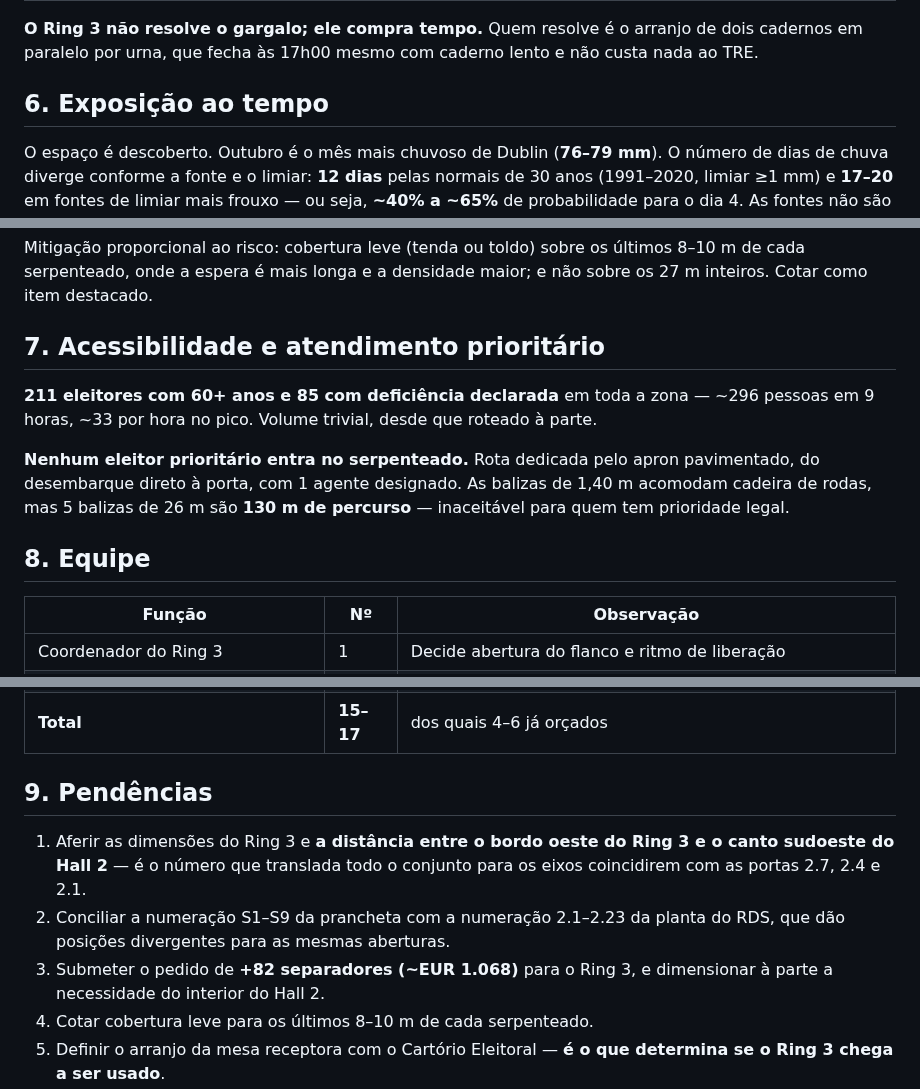
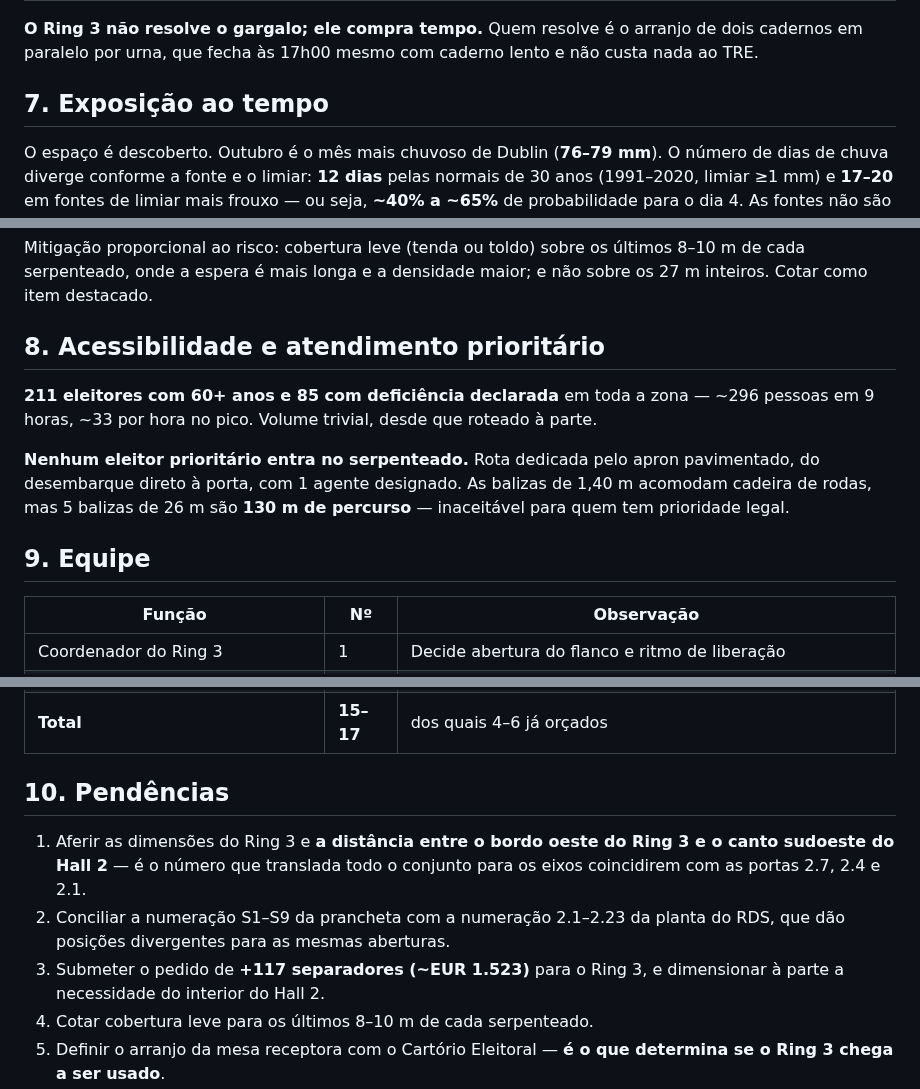
Before and after one commit to hamadmkalaf/eleicoes2026, a Markdown page: saidas/plano_ring3.md, 3 parts joined by grey strips. GitHub-like rendering.

```diff
--- a/saidas/plano_ring3.md
+++ b/saidas/plano_ring3.md
@@ -168,7 +199,7 @@ Hall 2 (~1.000–1.200 em fila interna) somada às ~1.300 do Ring 3:
 de dois cadernos em paralelo por urna, que fecha às 17h00 mesmo com caderno
 lento e não custa nada ao TRE.
 
-## 6. Exposição ao tempo
+## 7. Exposição ao tempo
 
 O espaço é descoberto. Outubro é o mês mais chuvoso de Dublin (**76–79 mm**). O
 número de dias de chuva diverge conforme a fonte e o limiar: **12 dias** pelas
@@ -186,7 +217,7 @@ Mitigação proporcional ao risco: cobertura leve (tenda ou toldo) sobre os
 últimos 8–10 m de cada serpenteado, onde a espera é mais longa e a densidade
 maior; e não sobre os 27 m inteiros. Cotar como item destacado.
 
-## 7. Acessibilidade e atendimento prioritário
+## 8. Acessibilidade e atendimento prioritário
 
 **211 eleitores com 60+ anos e 85 com deficiência declarada** em toda a zona —
 ~296 pessoas em 9 horas, ~33 por hora no pico. Volume trivial, desde que
@@ -197,7 +228,7 @@ pavimentado, do desembarque direto à porta, com 1 agente designado. As balizas
 de 1,40 m acomodam cadeira de rodas, mas 5 balizas de 26 m são **130 m de
 percurso** — inaceitável para quem tem prioridade legal.
 
-## 8. Equipe
+## 9. Equipe
 
 | Função | Nº | Observação |
 |---|---|---|
@@ -209,14 +240,14 @@ percurso** — inaceitável para quem tem prioridade legal.
 | Segurança | 4–6 | Dos 20 já contratados (item a) |
 | **Total** | **15–17** | dos quais 4–6 já orçados |
 
-## 9. Pendências
+## 10. Pendências
 
 1. Aferir as dimensões do Ring 3 e **a distância entre o bordo oeste do Ring 3
    e o canto sudoeste do Hall 2** — é o número que translada todo o conjunto
    para os eixos coincidirem com as portas 2.7, 2.4 e 2.1.
 2. Conciliar a numeração S1–S9 da prancheta com a numeração 2.1–2.23 da
    planta do RDS, que dão posições divergentes para as mesmas aberturas.
-3. Submeter o pedido de **+82 separadores (~EUR 1.068)** para o Ring 3, e
+3. Submeter o pedido de **+117 separadores (~EUR 1.523)** para o Ring 3, e
    dimensionar à parte a necessidade do interior do Hall 2.
 4. Cotar cobertura leve para os últimos 8–10 m de cada serpenteado.
 5. Definir o arranjo da mesa receptora com o Cartório Eleitoral — **é o que
```
Also changed, not shown: other parts of saidas/plano_ring3.md (+85 -54 lines), saidas/layout_ring3.png, 3 other files.
